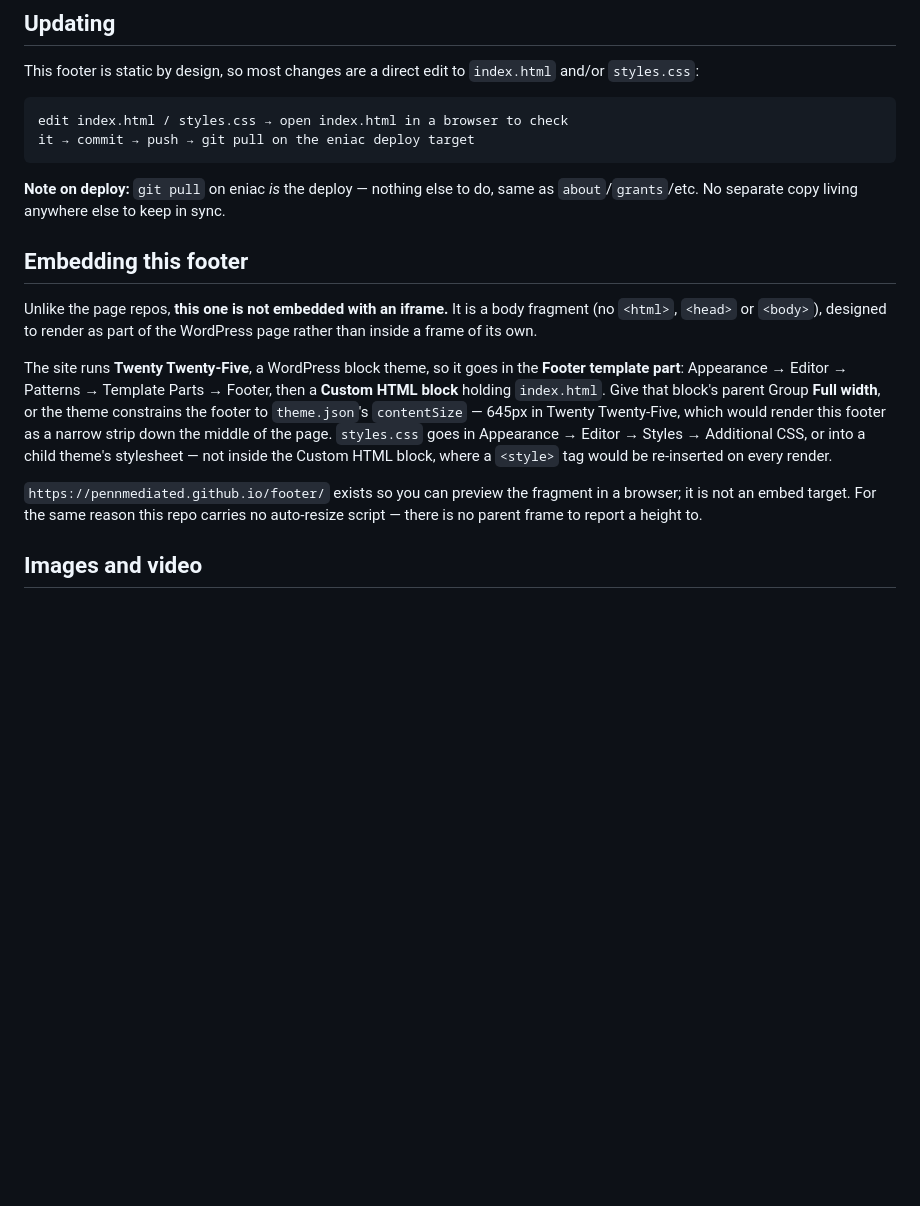
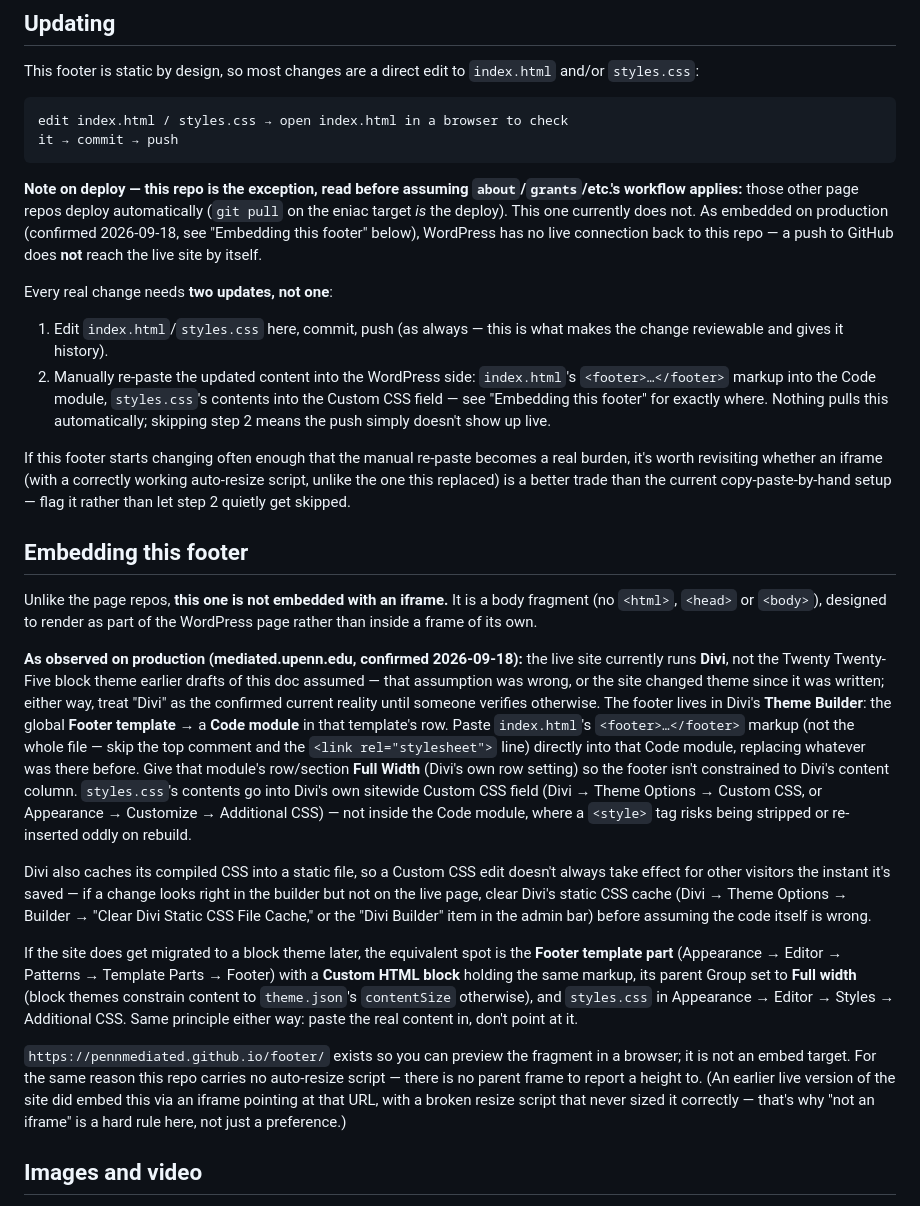
Before and after one commit to PennMEDIATED/footer, a Markdown page: README.md, the part around the change. Rendered like a GitHub page; blank space fills up the shorter version.

Commit message:
docs: document the real live embed (Divi, not Twenty Twenty-Five) and the manual two-step update
Confirmed by inspecting mediated.upenn.edu/events/ directly: production
currently runs Divi, with this footer pasted into a Theme Builder
footer template's Code module — not the Twenty Twenty-Five block theme
this doc previously assumed. Corrects "Embedding this footer" to match
what's actually there, gives the exact Divi path (Theme Builder ->
footer template -> Code module + Divi's Custom CSS field), notes Divi's
static-CSS caching as a thing to rule out before assuming a code change
is wrong, and keeps the block-theme instructions as a fallback in case
of a later migration.

Also corrects "Updating": unlike the other page repos, a push to this
repo does not reach the live site by itself (no eniac git-pull deploy
observed for the current embed) - every real change needs both a push
here AND a manual re-paste into Divi's Code module + Custom CSS field.
Documents that as an explicit two-step checklist so step 2 doesn't get
silently skipped, and flags that a correctly-working iframe embed would
be worth revisiting if manual re-pasting becomes a recurring burden.

Co-Authored-By: Claude Sonnet 5 <noreply@anthropic.com>
Claude-Session: https://claude.ai/code/session_01K29v4BP9APbenh7ZBchUwx

````diff
--- a/README.md
+++ b/README.md
@@ -109,20 +109,76 @@ This footer is static by design, so most changes are a direct edit to
 
 ```
 edit index.html / styles.css → open index.html in a browser to check
-it → commit → push → git pull on the eniac deploy target
+it → commit → push
 ```
 
-**Note on deploy:** `git pull` on eniac *is* the deploy — nothing else
-to do, same as `about`/`grants`/etc. No separate copy living anywhere
-else to keep in sync.
+**Note on deploy — this repo is the exception, read before assuming
+`about`/`grants`/etc.'s workflow applies:** those other page repos
+deploy automatically (`git pull` on the eniac target *is* the
+deploy). This one currently does not. As embedded on production
+(confirmed 2026-09-18, see "Embedding this footer" below), WordPress
+has no live connection back to this repo — a push to GitHub does
+**not** reach the live site by itself.
+
+Every real change needs **two updates, not one**:
+
+1. Edit `index.html`/`styles.css` here, commit, push (as always — this
+   is what makes the change reviewable and gives it history).
+2. Manually re-paste the updated content into the WordPress side:
+   `index.html`'s `<footer>…</footer>` markup into the Code module,
+   `styles.css`'s contents into the Custom CSS field — see "Embedding
+   this footer" for exactly where. Nothing pulls this automatically;
+   skipping step 2 means the push simply doesn't show up live.
+
+If this footer starts changing often enough that the manual re-paste
+becomes a real burden, it's worth revisiting whether an iframe (with
+a correctly working auto-resize script, unlike the one this replaced)
+is a better trade than the current copy-paste-by-hand setup — flag it
+rather than let step 2 quietly get skipped.
 
 ## Embedding this footer
 
 Unlike the page repos, **this one is not embedded with an iframe.** It is a body fragment (no `<html>`, `<head>` or `<body>`), designed to render as part of the WordPress page rather than inside a frame of its own.
 
-The site runs **Twenty Twenty-Five**, a WordPress block theme, so it goes in the **Footer template part**: Appearance → Editor → Patterns → Template Parts → Footer, then a **Custom HTML block** holding `index.html`. Give that block's parent Group **Full width**, or the theme constrains the footer to `theme.json`'s `contentSize` — 645px in Twenty Twenty-Five, which would render this footer as a narrow strip down the middle of the page. `styles.css` goes in Appearance → Editor → Styles → Additional CSS, or into a child theme's stylesheet — not inside the Custom HTML block, where a `<style>` tag would be re-inserted on every render.
+**As observed on production (mediated.upenn.edu, confirmed 2026-09-18):**
+the live site currently runs **Divi**, not the Twenty Twenty-Five block
+theme earlier drafts of this doc assumed — that assumption was wrong,
+or the site changed theme since it was written; either way, treat "Divi"
+as the confirmed current reality until someone verifies otherwise. The
+footer lives in Divi's **Theme Builder**: the global **Footer template**
+→ a **Code module** in that template's row. Paste `index.html`'s
+`<footer>…</footer>` markup (not the whole file — skip the top comment
+and the `<link rel="stylesheet">` line) directly into that Code module,
+replacing whatever was there before. Give that module's row/section
+**Full Width** (Divi's own row setting) so the footer isn't constrained
+to Divi's content column. `styles.css`'s contents go into Divi's own
+sitewide Custom CSS field (Divi → Theme Options → Custom CSS, or
+Appearance → Customize → Additional CSS) — not inside the Code module,
+where a `<style>` tag risks being stripped or re-inserted oddly on
+rebuild.
 
-`https://pennmediated.github.io/footer/` exists so you can preview the fragment in a browser; it is not an embed target. For the same reason this repo carries no auto-resize script — there is no parent frame to report a height to.
+Divi also caches its compiled CSS into a static file, so a Custom CSS
+edit doesn't always take effect for other visitors the instant it's
+saved — if a change looks right in the builder but not on the live
+page, clear Divi's static CSS cache (Divi → Theme Options → Builder →
+"Clear Divi Static CSS File Cache," or the "Divi Builder" item in the
+admin bar) before assuming the code itself is wrong.
+
+If the site does get migrated to a block theme later, the equivalent
+spot is the **Footer template part** (Appearance → Editor → Patterns →
+Template Parts → Footer) with a **Custom HTML block** holding the same
+markup, its parent Group set to **Full width** (block themes constrain
+content to `theme.json`'s `contentSize` otherwise), and `styles.css` in
+Appearance → Editor → Styles → Additional CSS. Same principle either
+way: paste the real content in, don't point at it.
+
+`https://pennmediated.github.io/footer/` exists so you can preview the
+fragment in a browser; it is not an embed target. For the same reason
+this repo carries no auto-resize script — there is no parent frame to
+report a height to. (An earlier live version of the site did embed this
+via an iframe pointing at that URL, with a broken resize script that
+never sized it correctly — that's why "not an iframe" is a hard rule
+here, not just a preference.)
 
 
 ## Images and video
````
